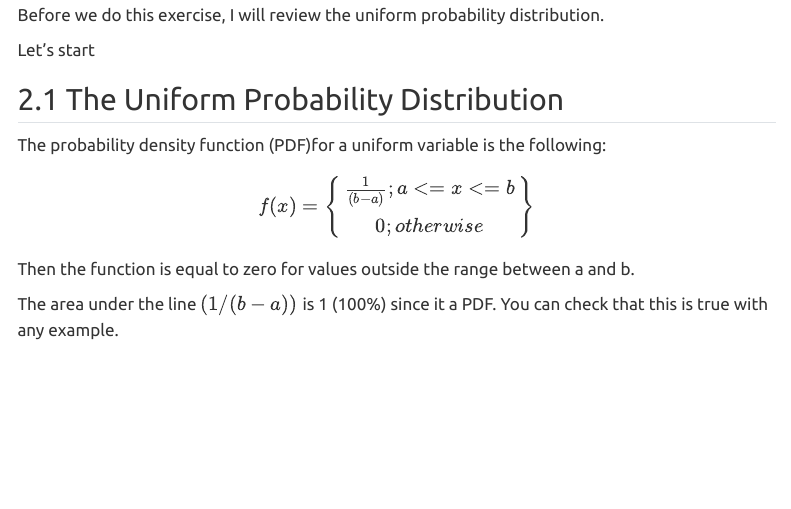
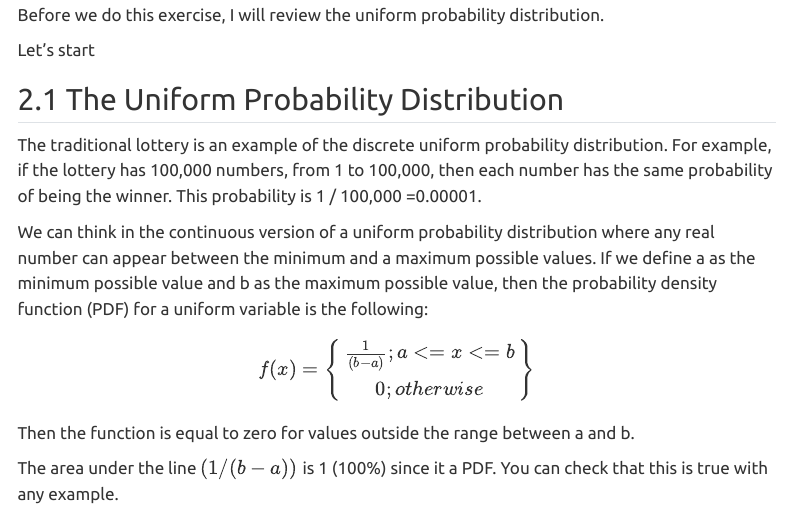
Before and after one commit to cdorante/AIStats, a Quarto document (Workshop02.qmd): the page in a window 1100 px wide, from 1000 px down. Rendered offline with R 4.5, knitr and Pandoc in place of Quarto, with nearby package versions; some code elsewhere in the file could not run offline; menus at the side of the page are left out; long lines of code are wrapped.

Commit message:
w2 change introduction

```diff
--- a/Workshop02.qmd
+++ b/Workshop02.qmd
@@ -56,7 +56,9 @@ Let's start
 
 ## The Uniform Probability Distribution
 
-The probability density function (PDF)for a uniform variable is the following:
+The traditional lottery is an example of the discrete uniform probability distribution. For example, if the lottery has 100,000 numbers, from 1 to 100,000, then each number has the same probability of being the winner. This probability is 1 / 100,000 =0.00001.
+
+We can think in the continuous version of a uniform probability distribution where any real number can appear between the minimum and a maximum possible values. If we define a as the minimum possible value and b as the maximum possible value, then the probability density function (PDF) for a uniform variable is the following:
 
 $$
 f(x)=\left\{ \begin{array}{c}
```
Also changed, not shown: 1 other file.
